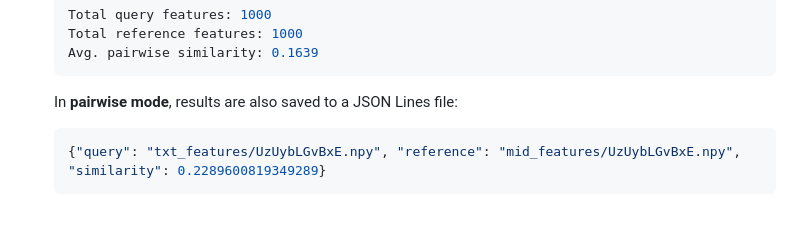
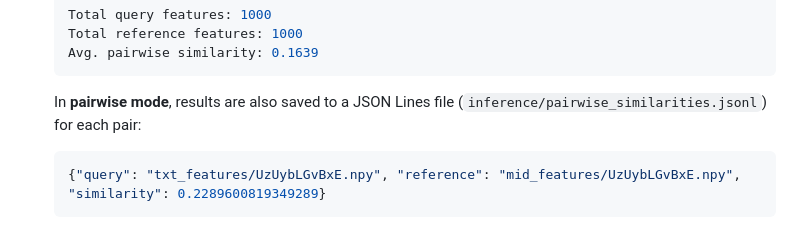
Before and after one commit to sanderwood/clamp3, a Markdown page: inference/README.md, the part around the change. Rendered like a GitHub page.

````diff
--- a/inference/README.md
+++ b/inference/README.md
@@ -29,7 +29,7 @@ python clamp3_score.py <query_folder> <reference_folder> [--group]
   Avg. pairwise similarity: 0.1639
   ```
 
-  In **pairwise mode**, results are also saved to a JSON Lines file:
+  In **pairwise mode**, results are also saved to a JSON Lines file (`inference/pairwise_similarities.jsonl`) for each pair:
   ```json
   {"query": "txt_features/UzUybLGvBxE.npy", "reference": "mid_features/UzUybLGvBxE.npy", "similarity": 0.2289600819349289}
   ```
````
